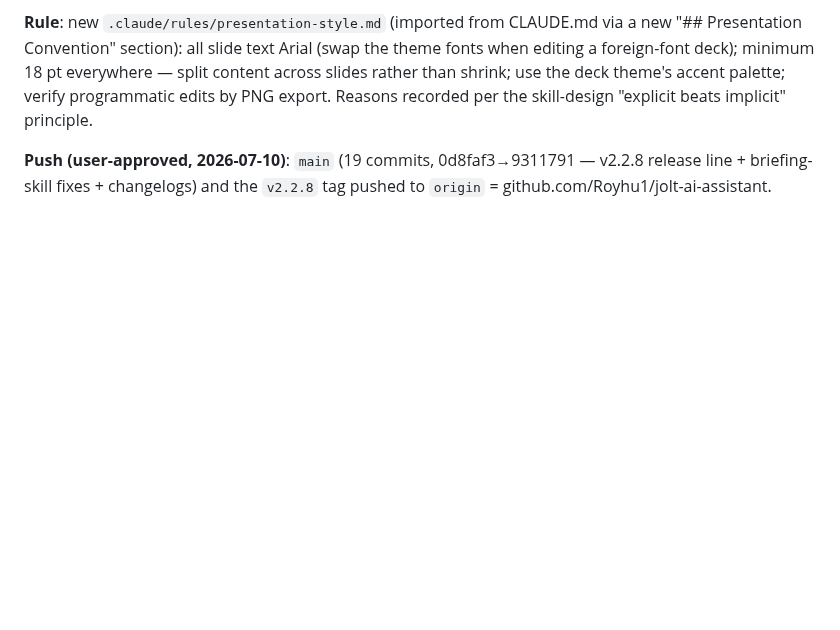
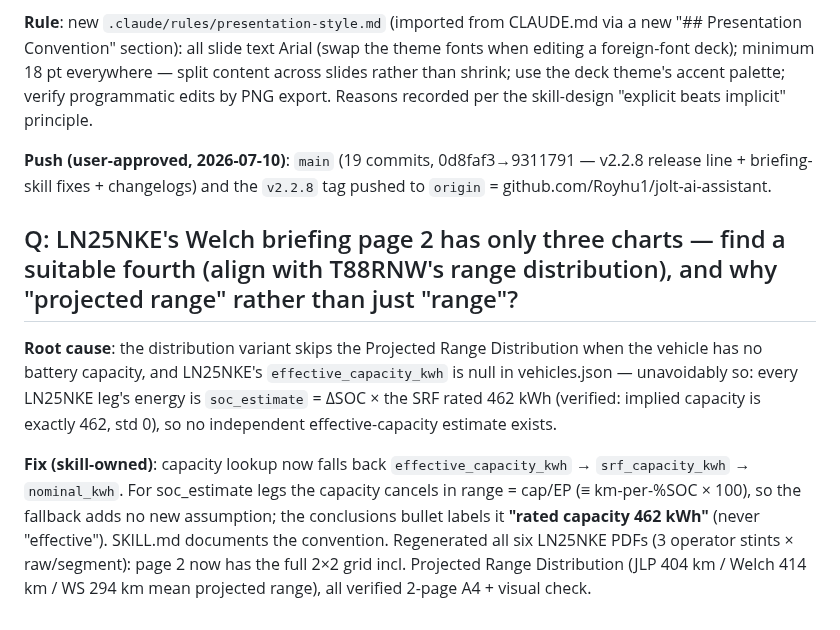
Before and after one commit to Royhu1/jolt-ai-assistant, a Markdown page: changelogs/changelog_20260706_20260712.md, the part around the change. Rendered like a GitHub page; blank space fills up the shorter version.

Commit message:
docs(changelog): record LN25NKE rated-capacity range-distribution fix
Co-Authored-By: Claude Fable 5 <noreply@anthropic.com>

```diff
--- a/changelogs/changelog_20260706_20260712.md
+++ b/changelogs/changelog_20260706_20260712.md
@@ -615,3 +615,19 @@ PNG export. Reasons recorded per the skill-design "explicit beats implicit" prin
 **Push (user-approved, 2026-07-10)**: `main` (19 commits, 0d8faf3→9311791 — v2.2.8 release
 line + briefing-skill fixes + changelogs) and the `v2.2.8` tag pushed to
 `origin` = github.com/Royhu1/jolt-ai-assistant.
+
+## Q: LN25NKE's Welch briefing page 2 has only three charts — find a suitable fourth (align with T88RNW's range distribution), and why "projected range" rather than just "range"?
+
+**Root cause**: the distribution variant skips the Projected Range Distribution when the
+vehicle has no battery capacity, and LN25NKE's `effective_capacity_kwh` is null in
+vehicles.json — unavoidably so: every LN25NKE leg's energy is `soc_estimate` = ΔSOC × the
+SRF rated 462 kWh (verified: implied capacity is exactly 462, std 0), so no independent
+effective-capacity estimate exists.
+
+**Fix (skill-owned)**: capacity lookup now falls back `effective_capacity_kwh` →
+`srf_capacity_kwh` → `nominal_kwh`. For soc_estimate legs the capacity cancels in
+range = cap/EP (≡ km-per-%SOC × 100), so the fallback adds no new assumption; the
+conclusions bullet labels it **"rated capacity 462 kWh"** (never "effective"). SKILL.md
+documents the convention. Regenerated all six LN25NKE PDFs (3 operator stints × raw/segment):
+page 2 now has the full 2×2 grid incl. Projected Range Distribution (JLP 404 km / Welch
+414 km / WS 294 km mean projected range), all verified 2-page A4 + visual check.
```
